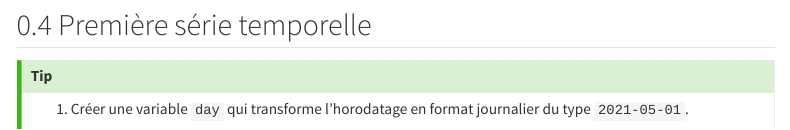
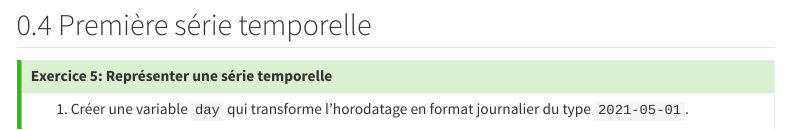
Before and after one commit to linogaliana/r-geographie, a Quarto document (exercises/ggplot.qmd): the page in a window 1100 px wide, from 4260 px down. Rendered offline with R 4.5, knitr and Pandoc in place of Quarto, with nearby package versions; some code elsewhere in the file could not run offline; menus at the side of the page are left out; long lines of code are wrapped; badge pictures from the web are left out.

Commit message:
Titre exo

```diff
--- a/exercises/ggplot.qmd
+++ b/exercises/ggplot.qmd
@@ -541,6 +541,7 @@ apporte peu à la figure voire dégrade la compréhension du message.
 ## Première série temporelle
 
 ::: {.callout-tip}
+## Exercice 5: Représenter une série temporelle
 
 1. Créer une variable `day` qui transforme l'horodatage en format journalier
 du type `2021-05-01`.
```
